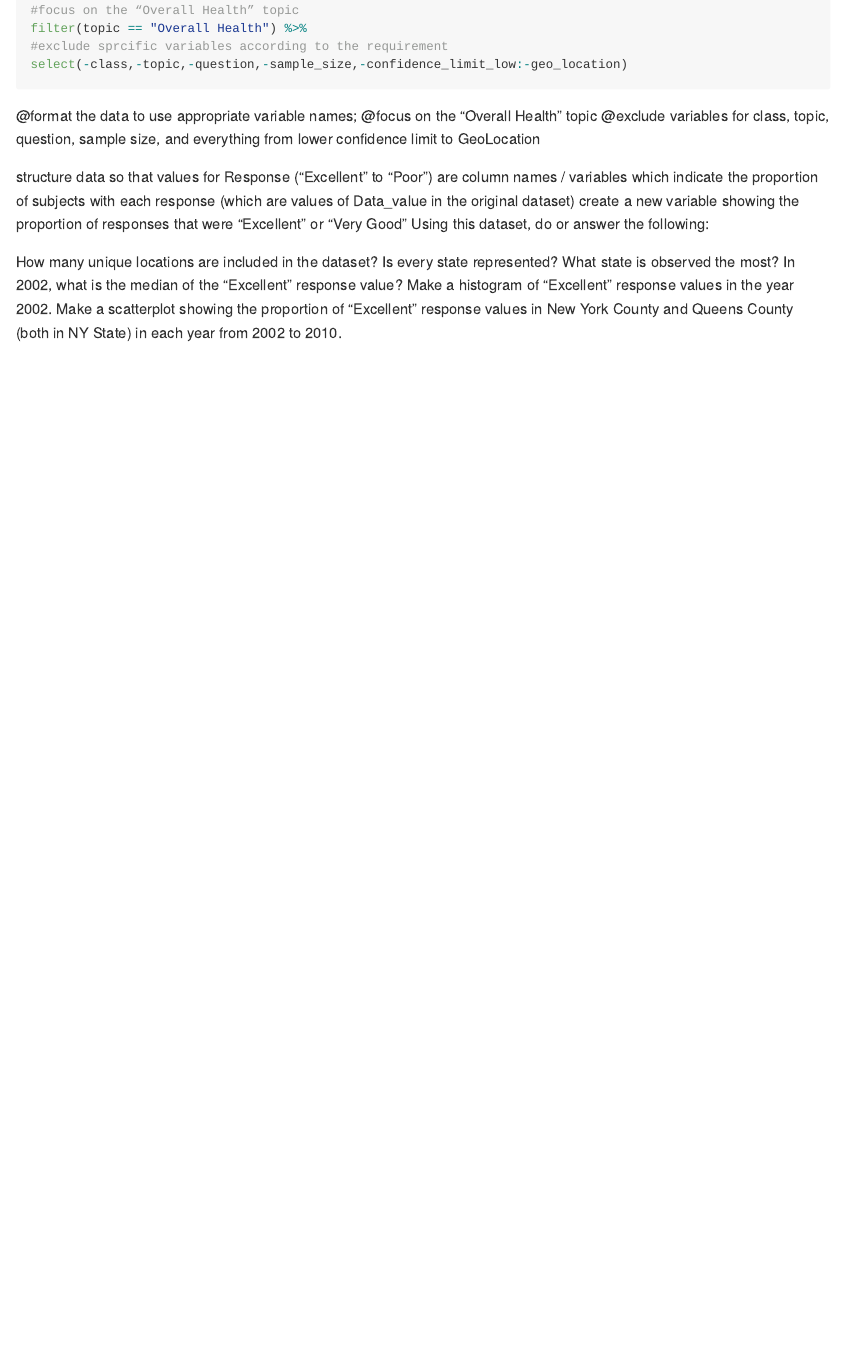
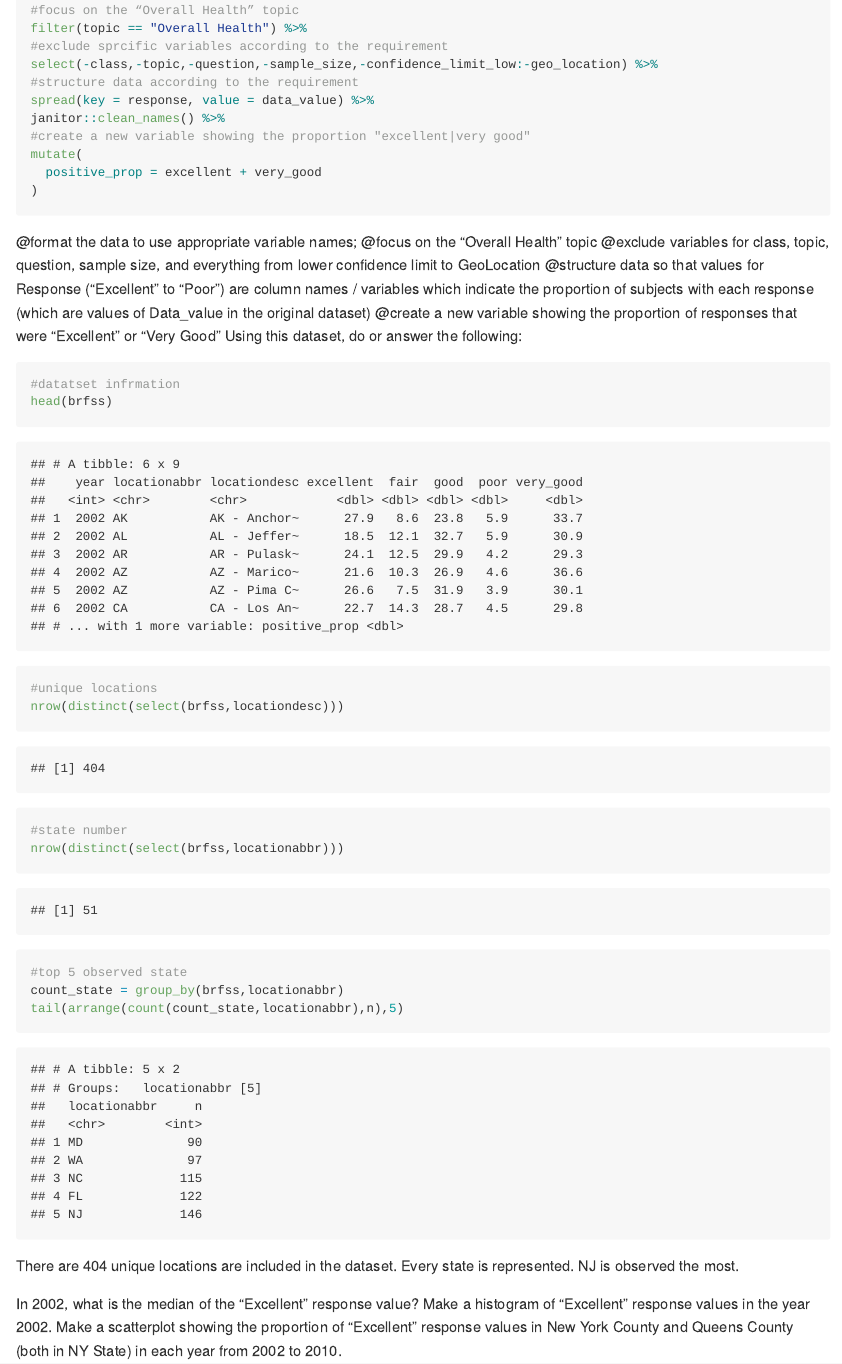
Before and after one commit to Xinyao0118/p8105_hw2_xw2598, an R Markdown document (p8105-hw2-xw2598.Rmd): the page in a window 1100 px wide, from 5170 px down. The pictures show the output file p8105-hw2-xw2598.md that the author committed with the source, drawn offline in the style of GitHub; long lines of code are wrapped.

Commit message:
working on problem 3

````diff
--- a/p8105-hw2-xw2598.Rmd
+++ b/p8105-hw2-xw2598.Rmd
@@ -148,19 +148,37 @@ janitor::clean_names() %>%
 #focus on the “Overall Health” topic
 filter(topic == "Overall Health") %>%
 #exclude sprcific variables according to the requirement
-select(-class,-topic,-question,-sample_size,-confidence_limit_low:-geo_location)
-
+select(-class,-topic,-question,-sample_size,-confidence_limit_low:-geo_location) %>%
+#structure data according to the requirement
+spread(key = response, value = data_value) %>%
+janitor::clean_names() %>%
+#create a new variable showing the proportion "excellent|very good"
+mutate(
+  positive_prop = excellent + very_good
+)
 
 ```
 @format the data to use appropriate variable names;
 @focus on the “Overall Health” topic
 @exclude variables for class, topic, question, sample size, and everything from lower confidence limit to GeoLocation
-
-structure data so that values for Response (“Excellent” to “Poor”) are column names / variables which indicate the proportion of subjects with each response (which are values of Data_value in the original dataset)
-create a new variable showing the proportion of responses that were “Excellent” or “Very Good”
+@structure data so that values for Response (“Excellent” to “Poor”) are column names / variables which indicate the proportion of subjects with each response (which are values of Data_value in the original dataset)
+@create a new variable showing the proportion of responses that were “Excellent” or “Very Good”
 Using this dataset, do or answer the following:
 
-How many unique locations are included in the dataset? Is every state represented? What state is observed the most?
+```{r}
+#datatset infrmation
+head(brfss)
+#unique locations
+nrow(distinct(select(brfss,locationdesc)))
+#state number
+nrow(distinct(select(brfss,locationabbr)))
+#top 5 observed state
+count_state = group_by(brfss,locationabbr)
+tail(arrange(count(count_state,locationabbr),n),5)
+```
+
+There are 404 unique locations are included in the dataset. Every state is represented. NJ is observed the most.
+
 In 2002, what is the median of the “Excellent” response value?
 Make a histogram of “Excellent” response values in the year 2002.
 Make a scatterplot showing the proportion of “Excellent” response values in New York County and Queens County (both in NY State) in each year from 2002 to 2010.
````
Also changed, not shown: p8105-hw2-xw2598.md.
